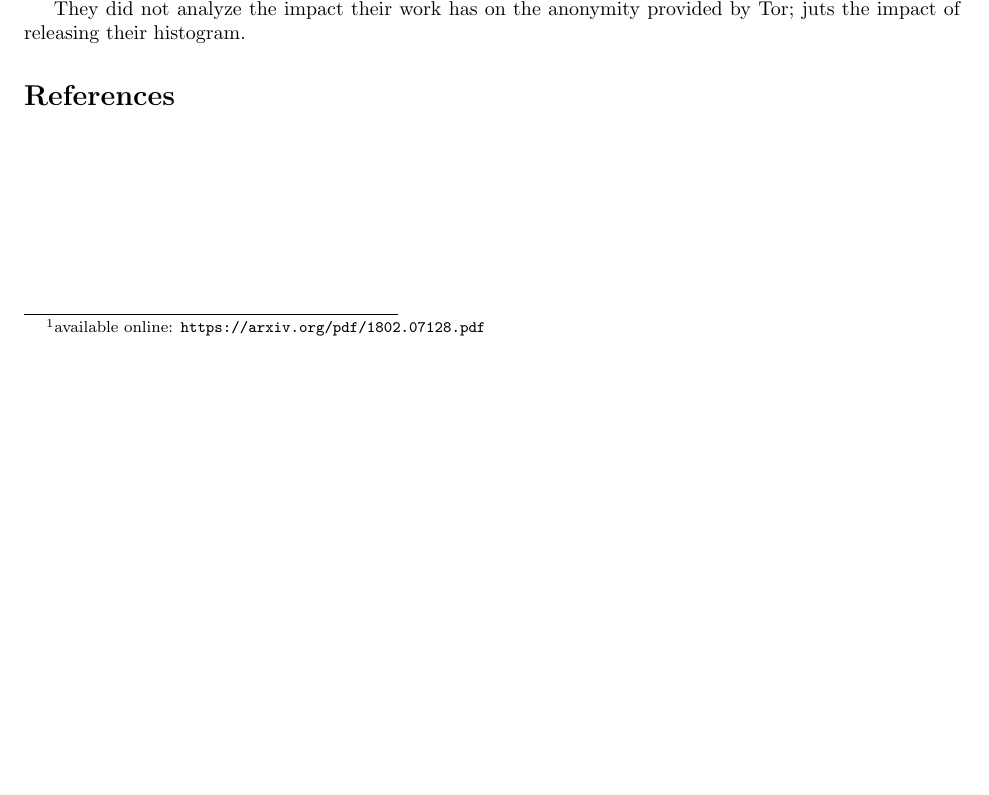
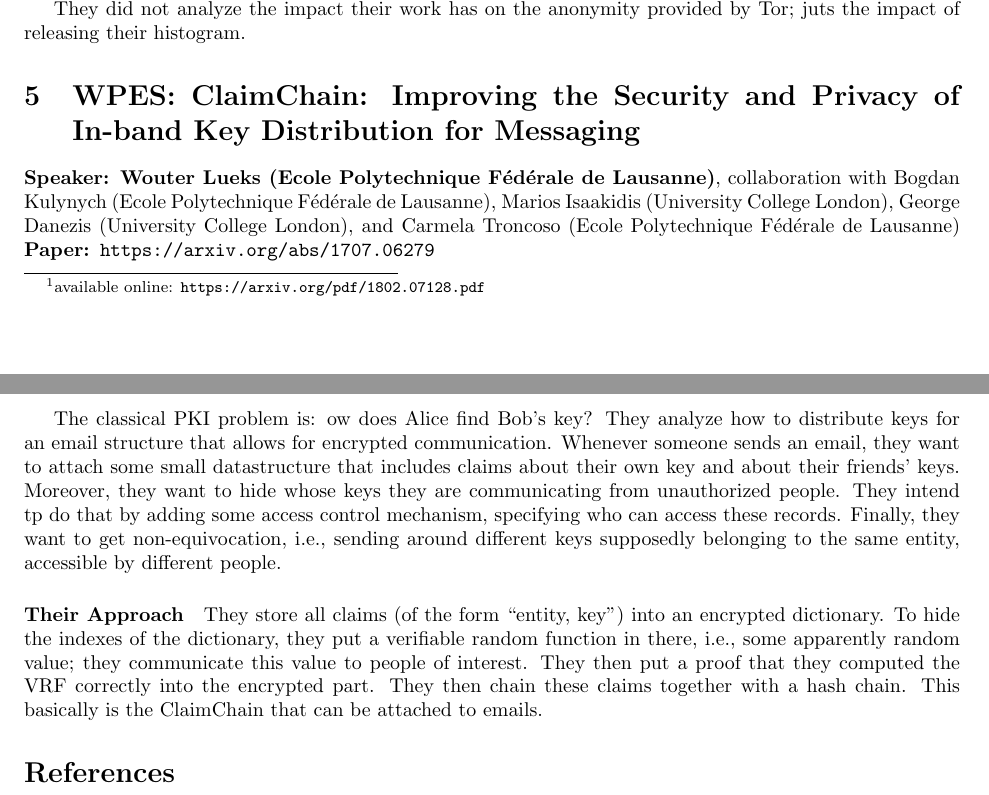
Before and after one commit to sebastianmeiser/CCS-talks, a LaTeX paper (ccs-talks.tex): part of page 3 of 3 before the commit and two parts of pages 3 and 4 of 4 after it, the two joined at a grey line, cut so that both start at the same text, the shorter picture padded with empty space. Compiled offline with pdfLaTeX.

Commit message:
Added a not so great summary of ClaimChain

```diff
--- a/ccs-talks.tex
+++ b/ccs-talks.tex
@@ -150,6 +150,15 @@ To achieve differential privacy, they need up-to-date statistics. I'm not comple
 They did not analyze the impact their work has on the anonymity provided by Tor; juts the impact of releasing their histogram.
 
 
+\section{WPES: ClaimChain: Improving the Security and Privacy of In-band Key Distribution for Messaging}
+\noindent\textbf{Speaker: Wouter Lueks (Ecole Polytechnique Fédérale de Lausanne)}, collaboration with Bogdan Kulynych (Ecole Polytechnique Fédérale de Lausanne), Marios Isaakidis (University College London), George Danezis (University College London), and Carmela Troncoso (Ecole Polytechnique Fédérale de Lausanne)
+\noindent\textbf{Paper: \url{https://arxiv.org/abs/1707.06279}}
+
+The classical PKI problem is: ow does Alice find Bob's key?
+They analyze how to distribute keys for an email structure that allows for encrypted communication. Whenever someone sends an email, they want to attach some small datastructure that includes claims about their own key and about their friends' keys. Moreover, they want to hide whose keys they are communicating from unauthorized people. They intend tp do that by adding some access control mechanism, specifying who can access these records. Finally, they want to get non-equivocation, i.e., sending around different keys supposedly belonging to the same entity, accessible by different people.
+
+\paragraph{Their Approach}
+They store all claims (of the form ``entity, key'') into an encrypted dictionary. To hide the indexes of the dictionary, they put a verifiable random function in there, i.e., some apparently random value; they communicate this value to people of interest. They then put a proof that they computed the VRF correctly into the encrypted part. They then chain these claims together with a hash chain. This basically is the ClaimChain that can be attached to emails.
 
 
 
```
Also changed, not shown: ccs-talks.pdf.
